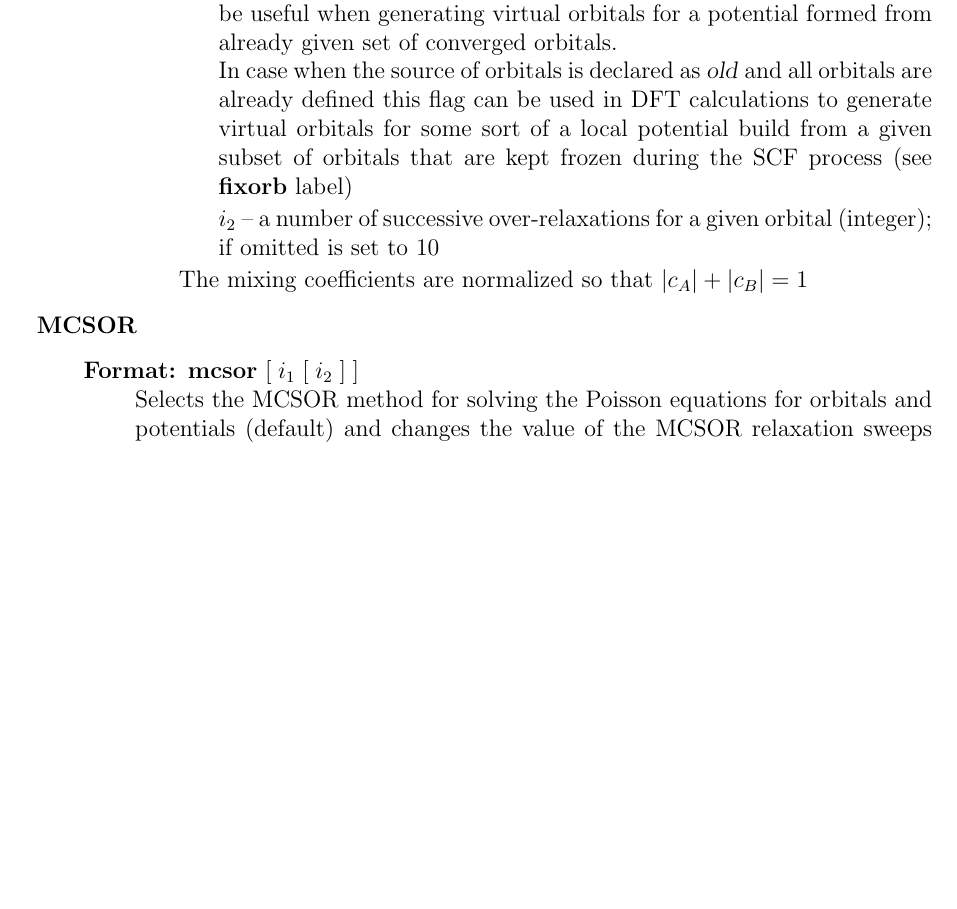
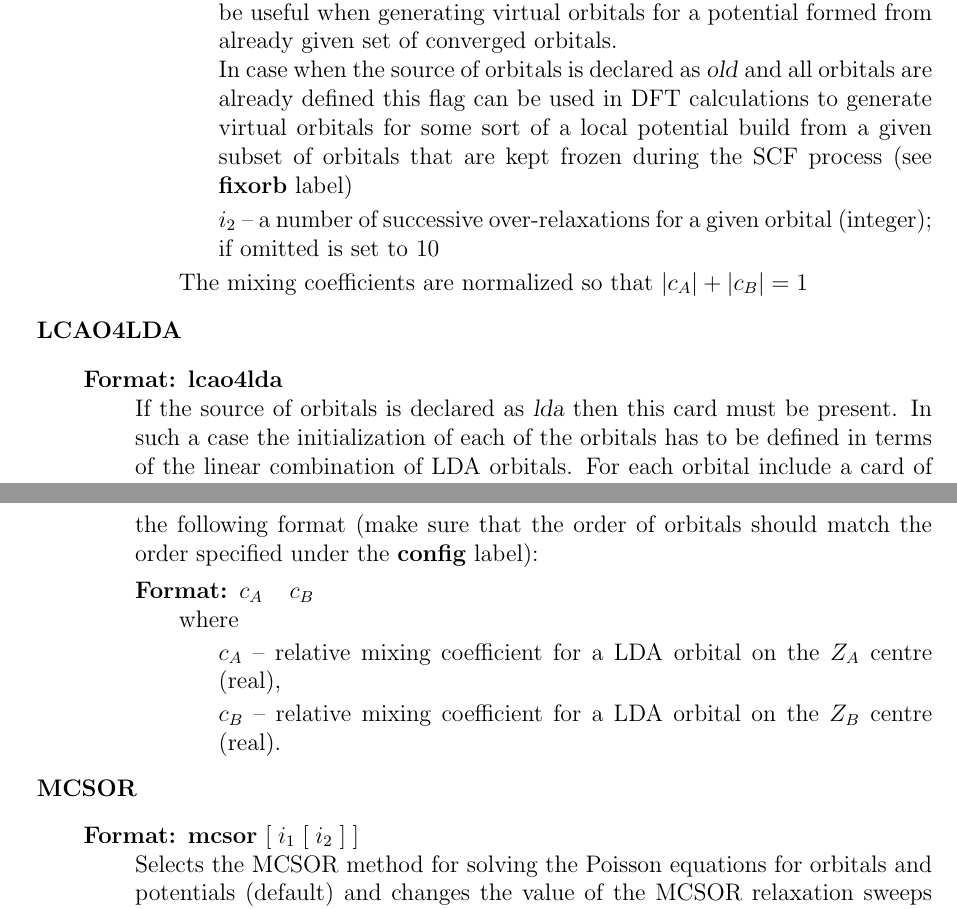
Before and after one commit to x2dhf/x2dhf, a LaTeX document (docs/users-guide.tex): part of page 11 of 37 before the commit and two parts of pages 11 and 12 of 37 after it, the two joined at a grey line, cut so that both start at the same text, the shorter picture padded with empty space. Compiled offline with pdfLaTeX.

Commit message:
Updated documentation.

```diff
--- a/docs/users-guide.tex
+++ b/docs/users-guide.tex
@@ -580,10 +580,33 @@ The mixing coefficients are normalized so that $|c_A|+|c_B|=1$
 \end{description}
 
 
+\item \textbf{LCAO4LDA}
+\begin{description}
+\item[Format:] \textbf{lcao4lda} \\ If the source of orbitals is declared as
+  \textsl{lda} then this card must be present. In such a case the initialization of
+  each of the orbitals has to be defined in~terms of the linear combination of LDA
+  orbitals. For each orbital include a card of the following format
+  (make sure that the order of orbitals should match the order specified under the
+  \textbf{config} label):
+
+\begin{description}
+\item[Format:] $c_A \;\;\;\;c_B$ \\
+where
+\begin{itemize}
+\item[] $c_A$ -- relative mixing coefficient for a LDA orbital on the
+                    $Z_A$ centre (real),
+\item[] $c_B$  -- relative mixing coefficient for a LDA orbital on the
+  $Z_B$ centre (real).
+\end{itemize}
+\end{description}
+\end{description}
+
+
 \item \textbf{MCSOR}
 \begin{description}
 \item[Format:] \textbf{mcsor} $[\;i_1\;[\;i_2\;]\;]$\\
 Selects the MCSOR method for solving the Poisson equations for orbitals and potentials
 (default) and changes the value of the MCSOR relaxation sweeps during a single SCF
 cycle for orbitals ($i_1$) and potentials ($i_2$); by default $i_1=i_2=10$.
+\end{description}
 
```
Also changed, not shown: docs/users-guide.tex (2 more changed lines).
